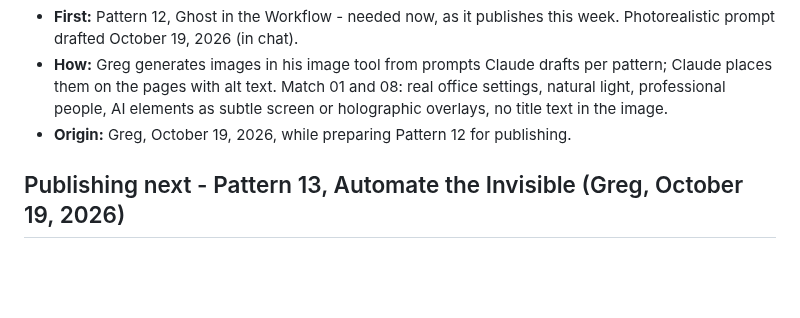
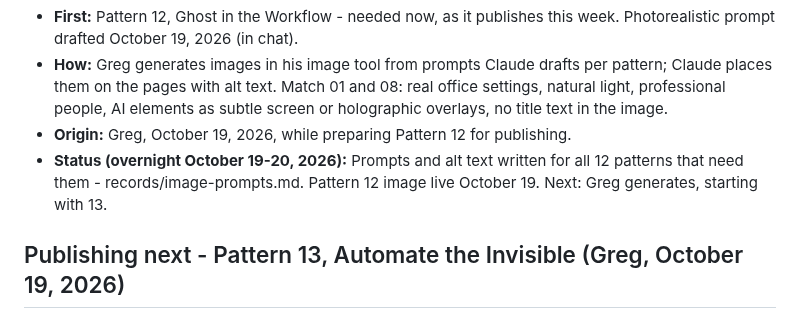
Before and after one commit to level5consulting/ai-success-patterns, a Markdown page: BACKLOG.md, the part around the change. Drawn GitHub-style; blank space fills up the shorter version.

Commit message:
Overnight Oct 19: photorealistic image prompts for 12 patterns
Co-Authored-By: Claude Opus 5.5 <noreply@anthropic.com>
Claude-Session: https://claude.ai/code/session_016XtPAopoX6TFqmUaCGPrXf

```diff
--- a/BACKLOG.md
+++ b/BACKLOG.md
@@ -448,6 +448,7 @@ Thinking captured for upcoming patterns, so the reasoning survives until each on
 - **First:** Pattern 12, Ghost in the Workflow - needed now, as it publishes this week. Photorealistic prompt drafted October 19, 2026 (in chat).
 - **How:** Greg generates images in his image tool from prompts Claude drafts per pattern; Claude places them on the pages with alt text. Match 01 and 08: real office settings, natural light, professional people, AI elements as subtle screen or holographic overlays, no title text in the image.
 - **Origin:** Greg, October 19, 2026, while preparing Pattern 12 for publishing.
+- **Status (overnight October 19-20, 2026):** Prompts and alt text written for all 12 patterns that need them - records/image-prompts.md. Pattern 12 image live October 19. Next: Greg generates, starting with 13.
 
 ## Publishing next - Pattern 13, Automate the Invisible (Greg, October 19, 2026)
 - Greg: 13 is next to publish, after 12 (published October 19). Still within the 2-per-week cadence. Needs a photorealistic image (prompt in tonight's run) before publishing.
```
Also changed, not shown: records/image-prompts.md (added, +65 -0 lines), records/overnight-2026-10-19.md (added, +13 -0 lines).
